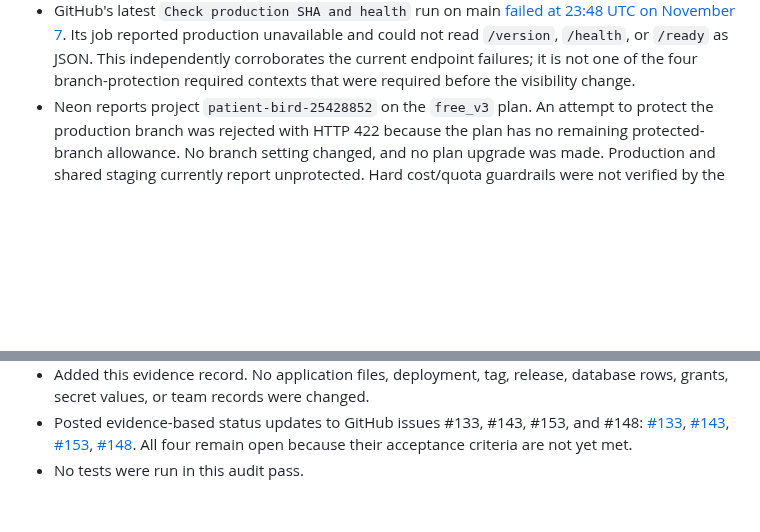
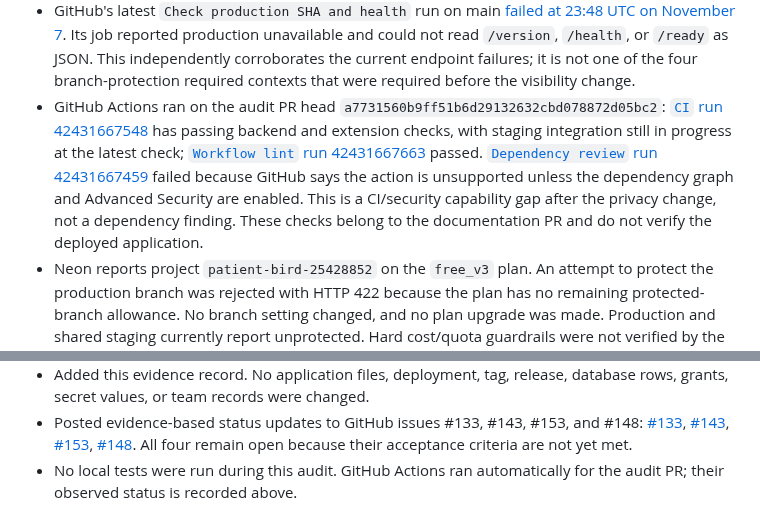
Before and after one commit to kendshhh/PhishLens, a Markdown page: docs/devops/live-execution-audit-2026-11-08.md, 2 parts joined by grey strips. Drawn GitHub-style; blank space fills up the shorter version.

Commit message:
docs: record private-repo CI security limitation

```diff
--- a/docs/devops/live-execution-audit-2026-11-08.md
+++ b/docs/devops/live-execution-audit-2026-11-08.md
@@ -102,6 +102,15 @@ are recorded separately, while unproven acceptance stays open.
   `/health`, or `/ready` as JSON. This independently corroborates the current
   endpoint failures; it is not one of the four branch-protection required
   contexts that were required before the visibility change.
+- GitHub Actions ran on the audit PR head `a7731560b9ff51b6d29132632cbd078872d05bc2`:
+  [`CI` run 42431667548](https://github.com/kendshhh/PhishLens/actions/runs/42431667548)
+  has passing backend and extension checks, with staging integration still in
+  progress at the latest check; [`Workflow lint` run 42431667663](https://github.com/kendshhh/PhishLens/actions/runs/42431667663)
+  passed. [`Dependency review` run 42431667459](https://github.com/kendshhh/PhishLens/actions/runs/42431667459)
+  failed because GitHub says the action is unsupported unless the dependency
+  graph and Advanced Security are enabled. This is a CI/security capability
+  gap after the privacy change, not a dependency finding. These checks belong to
+  the documentation PR and do not verify the deployed application.
 - Neon reports project `patient-bird-25428852` on the `free_v3` plan. An attempt
   to protect the production branch was rejected with HTTP 422 because the plan
   has no remaining protected-branch allowance. No branch setting changed, and
@@ -172,4 +181,5 @@ are recorded separately, while unproven acceptance stays open.
   [#153](https://github.com/kendshhh/PhishLens/issues/153#issuecomment-6714927102),
   [#148](https://github.com/kendshhh/PhishLens/issues/148#issuecomment-6714927283).
   All four remain open because their acceptance criteria are not yet met.
-- No tests were run in this audit pass.
+- No local tests were run during this audit. GitHub Actions ran automatically
+  for the audit PR; their observed status is recorded above.
```
